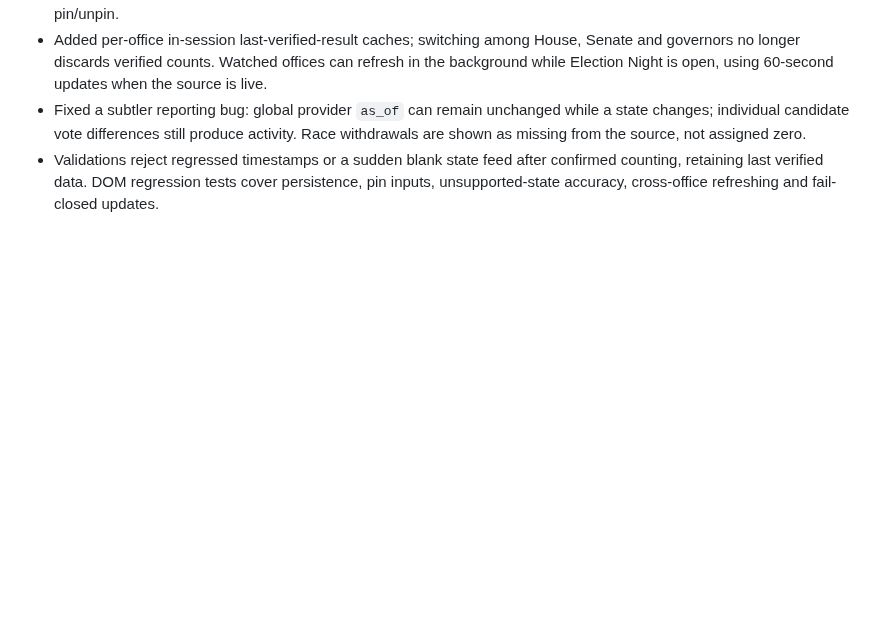
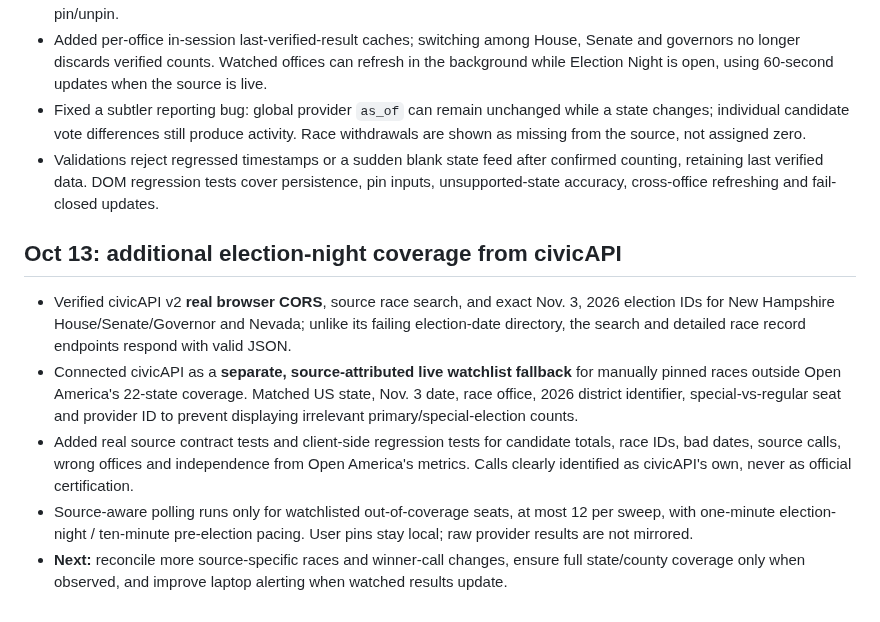
Before and after one commit to jmon18-rgb/Election-Command-Center, a Markdown page: ROADMAP.md, the part around the change. Drawn GitHub-style; blank space fills up the shorter version.

Commit message:
Document source-isolated civicAPI watchlist coverage with exact general-election identity and rate limits

```diff
--- a/ROADMAP.md
+++ b/ROADMAP.md
@@ -191,3 +191,11 @@ Audit and limitations: [QA_AUDIT.md](QA_AUDIT.md).
 - Added per-office in-session last-verified-result caches; switching among House, Senate and governors no longer discards verified counts. Watched offices can refresh in the background while Election Night is open, using 60-second updates when the source is live.
 - Fixed a subtler reporting bug: global provider `as_of` can remain unchanged while a state changes; individual candidate vote differences still produce activity. Race withdrawals are shown as missing from the source, not assigned zero.
 - Validations reject regressed timestamps or a sudden blank state feed after confirmed counting, retaining last verified data. DOM regression tests cover persistence, pin inputs, unsupported-state accuracy, cross-office refreshing and fail-closed updates.
+
+## Oct 13: additional election-night coverage from civicAPI
+
+- Verified civicAPI v2 **real browser CORS**, source race search, and exact Nov. 3, 2026 election IDs for New Hampshire House/Senate/Governor and Nevada; unlike its failing election-date directory, the search and detailed race record endpoints respond with valid JSON.
+- Connected civicAPI as a **separate, source-attributed live watchlist fallback** for manually pinned races outside Open America's 22-state coverage. Matched US state, Nov. 3 date, race office, 2026 district identifier, special-vs-regular seat and provider ID to prevent displaying irrelevant primary/special-election counts.
+- Added real source contract tests and client-side regression tests for candidate totals, race IDs, bad dates, source calls, wrong offices and independence from Open America's metrics. Calls clearly identified as civicAPI's own, never as official certification.
+- Source-aware polling runs only for watchlisted out-of-coverage seats, at most 12 per sweep, with one-minute election-night / ten-minute pre-election pacing. User pins stay local; raw provider results are not mirrored.
+- **Next:** reconcile more source-specific races and winner-call changes, ensure full state/county coverage only when observed, and improve laptop alerting when watched results update.
```
